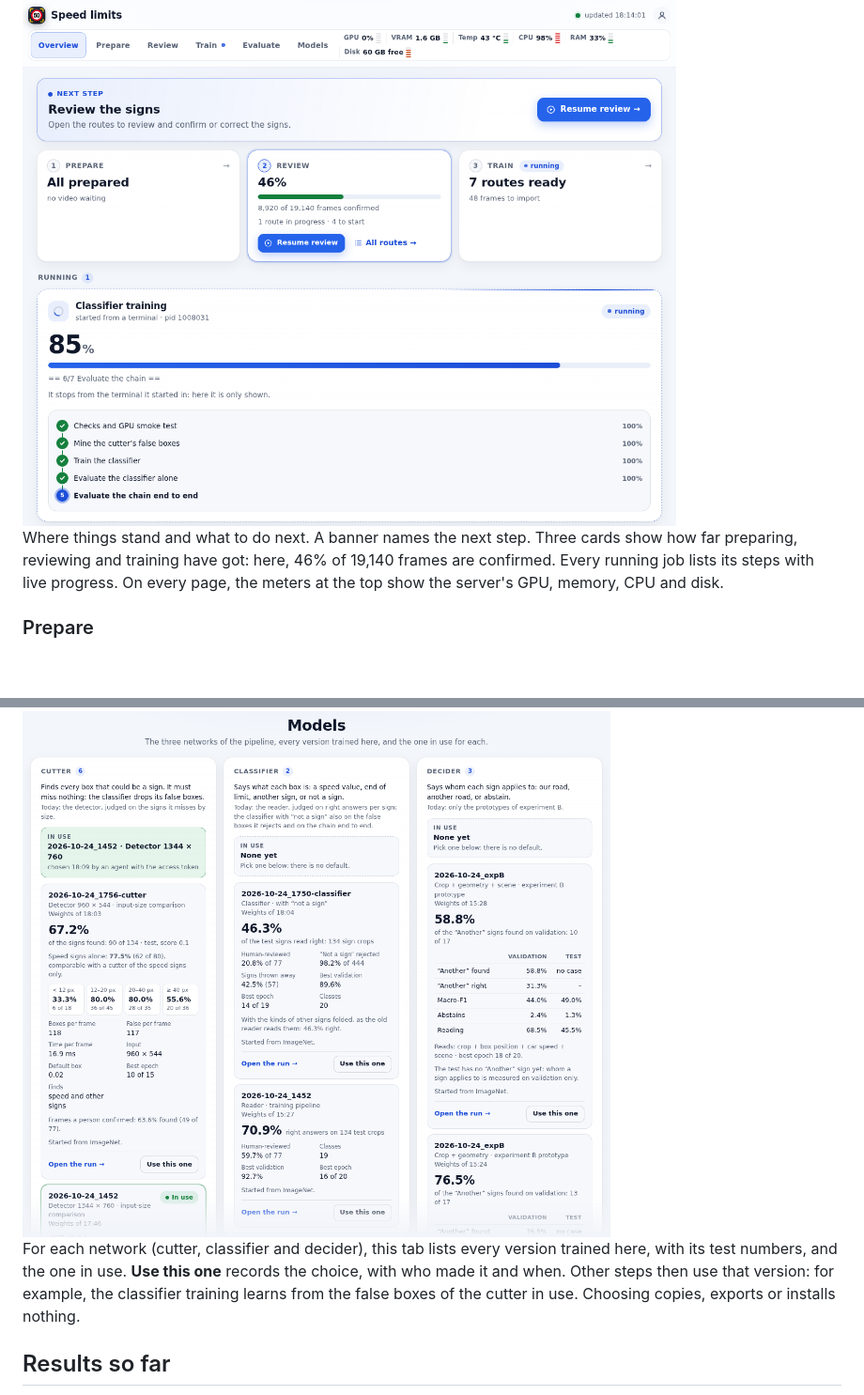
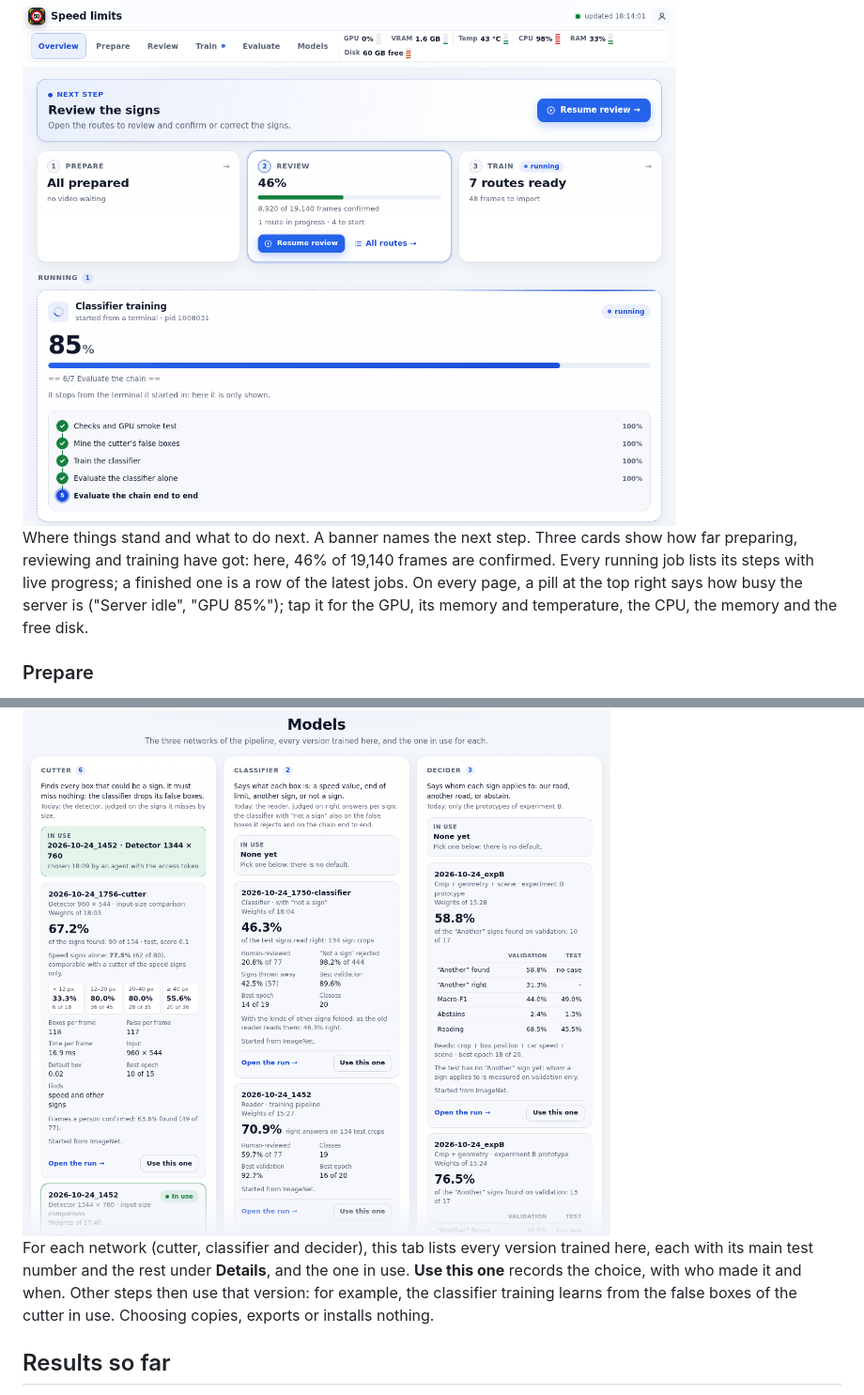
Before and after one commit to Deggory/sunnypilot.speedlimits, a Markdown page: README.md, 2 parts joined by grey strips. Shown at 94% size. Rendered like a GitHub page; blank space fills up the shorter version.

Commit message:
readme: the server pill instead of the meters in the bar, model versions with one number and Details
Co-Authored-By: Claude Opus 5.5 <noreply@anthropic.com>

```diff
--- a/README.md
+++ b/README.md
@@ -65,7 +65,7 @@ Daily work happens in a web portal served by this repository, by default on port
   <img src="docs/images/overview-light.png" alt="Overview tab: the next step is to review signs, 46% of 19,140 frames are confirmed, and a classifier training is 85% done, evaluating the whole chain.">
 </picture>
 
-Where things stand and what to do next. A banner names the next step. Three cards show how far preparing, reviewing and training have got: here, 46% of 19,140 frames are confirmed. Every running job lists its steps with live progress. On every page, the meters at the top show the server's GPU, memory, CPU and disk.
+Where things stand and what to do next. A banner names the next step. Three cards show how far preparing, reviewing and training have got: here, 46% of 19,140 frames are confirmed. Every running job lists its steps with live progress; a finished one is a row of the latest jobs. On every page, a pill at the top right says how busy the server is ("Server idle", "GPU 85%"); tap it for the GPU, its memory and temperature, the CPU, the memory and the free disk.
 
 ### Prepare
 
@@ -133,7 +133,7 @@ The chain card answers the question that matters: how many of the test's speed s
   <img src="docs/images/models-light.png" alt="Models tab: for the cutter, the classifier and the decider, the version in use and every trained version with its test numbers and a button to pick it.">
 </picture>
 
-For each network (cutter, classifier and decider), this tab lists every version trained here, with its test numbers, and the one in use. **Use this one** records the choice, with who made it and when. Other steps then use that version: for example, the classifier training learns from the false boxes of the cutter in use. Choosing copies, exports or installs nothing.
+For each network (cutter, classifier and decider), this tab lists every version trained here, each with its main test number and the rest under **Details**, and the one in use. **Use this one** records the choice, with who made it and when. Other steps then use that version: for example, the classifier training learns from the false boxes of the cutter in use. Choosing copies, exports or installs nothing.
 
 ## Results so far
 
```
